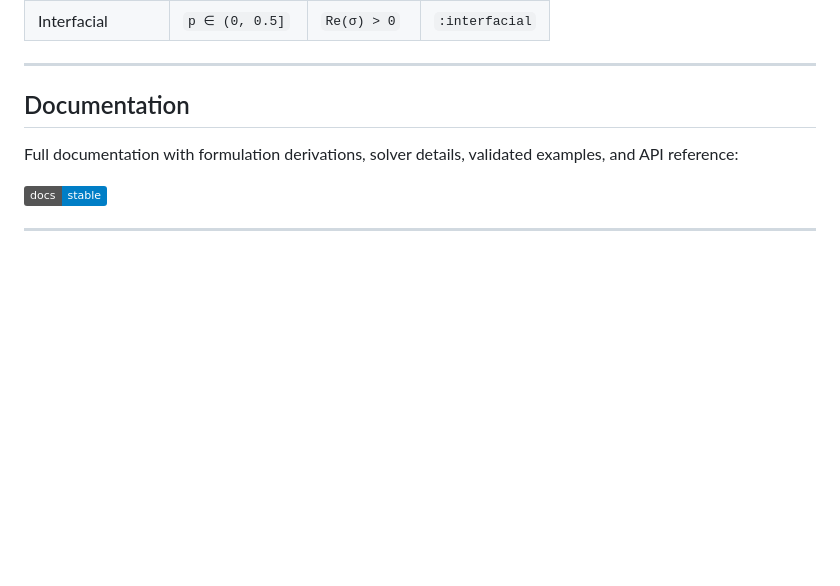
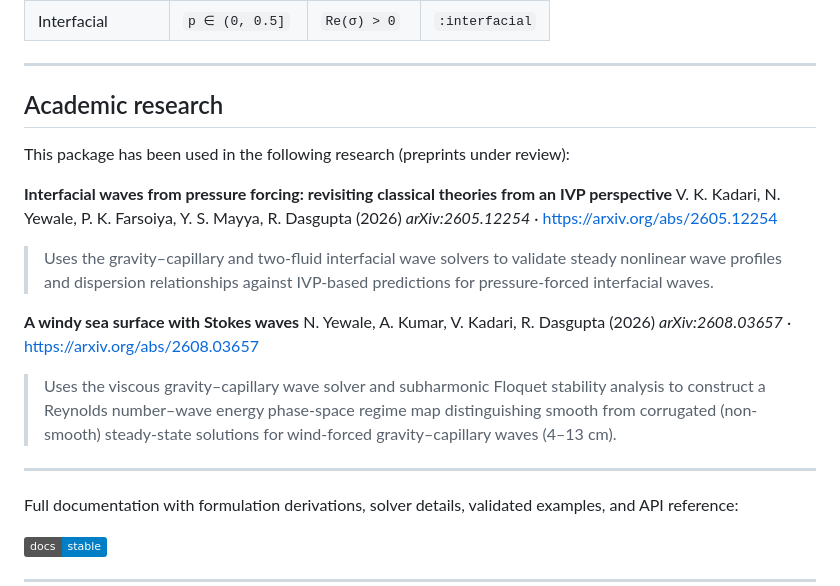
Before and after one commit to yewalenikhil65/InterfacialWaves.jl, a Markdown page: README.md, the part around the change. GitHub-like rendering; badges without logos; blank space fills up the shorter version.

Commit message:
docs: add Academic Research section with two preprint citations

```diff
--- a/README.md
+++ b/README.md
@@ -128,7 +128,23 @@ max_growth_rate(result)   # Re(σ)
 
 ---
 
-## Documentation
+## Academic research
+
+This package has been used in the following research (preprints under review):
+
+**Interfacial waves from pressure forcing: revisiting classical theories from an IVP perspective**
+V. K. Kadari, N. Yewale, P. K. Farsoiya, Y. S. Mayya, R. Dasgupta (2026)
+*arXiv:2605.12254* · [https://arxiv.org/abs/2605.12254](https://arxiv.org/abs/2605.12254)
+
+> Uses the gravity–capillary and two-fluid interfacial wave solvers to validate steady nonlinear wave profiles and dispersion relationships against IVP-based predictions for pressure-forced interfacial waves.
+
+**A windy sea surface with Stokes waves**
+N. Yewale, A. Kumar, V. Kadari, R. Dasgupta (2026)
+*arXiv:2608.03657* · [https://arxiv.org/abs/2608.03657](https://arxiv.org/abs/2608.03657)
+
+> Uses the viscous gravity–capillary wave solver and subharmonic Floquet stability analysis to construct a Reynolds number–wave energy phase-space regime map distinguishing smooth from corrugated (non-smooth) steady-state solutions for wind-forced gravity–capillary waves (4–13 cm).
+
+---
 
 Full documentation with formulation derivations, solver details, validated examples, and API reference:
 
```
